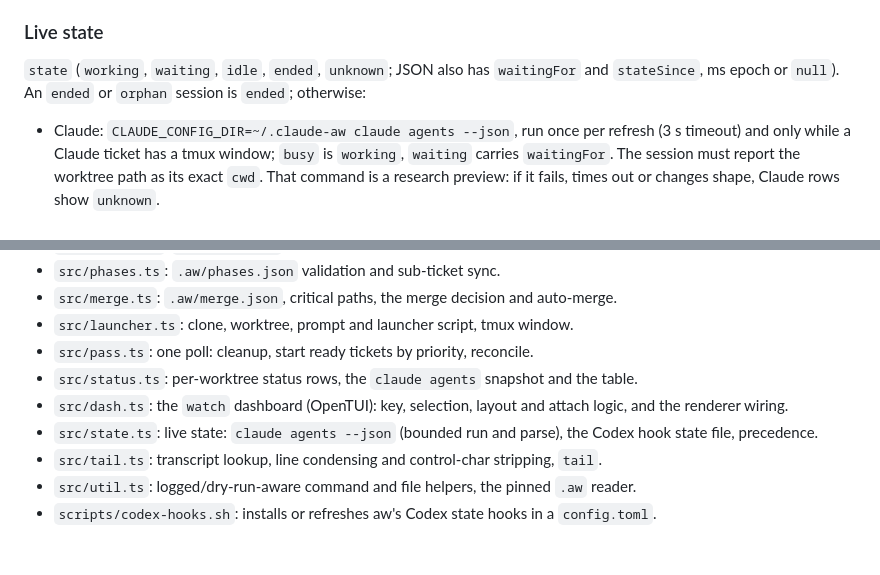
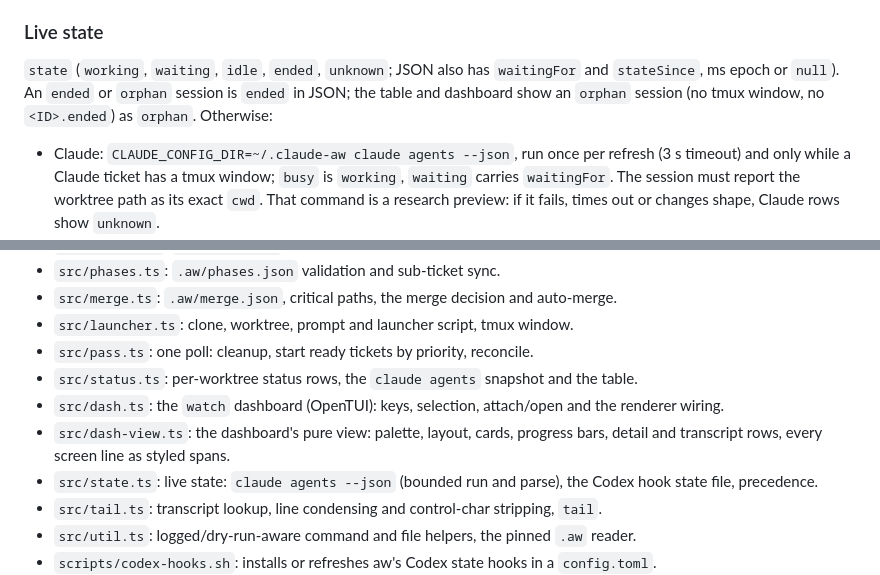
Before and after one commit to nejcm/agent-workflow, a Markdown page: README.md, 2 parts joined by grey strips. GitHub-like rendering; blank space fills up the shorter version.

```diff
--- a/README.md
+++ b/README.md
@@ -202,7 +211,7 @@ Everything shown is stripped of control, escape, bidi and invisible characters (
 
 ### Live state
 
-`state` (`working`, `waiting`, `idle`, `ended`, `unknown`; JSON also has `waitingFor` and `stateSince`, ms epoch or `null`). An `ended` or `orphan` session is `ended`; otherwise:
+`state` (`working`, `waiting`, `idle`, `ended`, `unknown`; JSON also has `waitingFor` and `stateSince`, ms epoch or `null`). An `ended` or `orphan` session is `ended` in JSON; the table and dashboard show an `orphan` session (no tmux window, no `<ID>.ended`) as `orphan`. Otherwise:
 
 - Claude: `CLAUDE_CONFIG_DIR=~/.claude-aw claude agents --json`, run once per refresh (3 s timeout) and only while a Claude ticket has a tmux window; `busy` is `working`, `waiting` carries `waitingFor`. The session must report the worktree path as its exact `cwd`. That command is a research preview: if it fails, times out or changes shape, Claude rows show `unknown`.
 - Codex: hooks installed by `scripts/setup.sh` (via `scripts/codex-hooks.sh`, a marked block in `~/.codex-aw/config.toml`; the rest of the file is left alone, and the script refuses damaged markers or a result that is not valid TOML) write `{state, ts}` to `<worktree>/.aw/codex-state.json` on `SessionStart`/`Stop` (idle), `UserPromptSubmit`/`PostToolUse` (working), `PermissionRequest` (waiting) and `SessionEnd` (ended), only when `.aw` is a real directory. The sandbox only lets an agent write its own worktree, so it can at most misreport its own state. The hook runs with the agent's own privileges, so a race on `.aw` or the temp file reaches nothing the agent could not write anyway. It assumes the session starts at the worktree root, as the launcher does. Codex skips hooks until they are trusted: run `CODEX_HOME=~/.codex-aw codex` once, open `/hooks` and trust them (again whenever the block changes). `aw` reads the file like `phases.json` (no symlinks, regular file under 4 KiB) and only if it is newer than the launcher; a `working` older than 10 minutes with no transcript write since is `unknown`.
@@ -260,7 +269,8 @@ CLI: `bun aw.ts <run|once|status|watch|tail> [--dry-run] [--json] [--interval s]
 - `src/launcher.ts`: clone, worktree, prompt and launcher script, tmux window.
 - `src/pass.ts`: one poll: cleanup, start ready tickets by priority, reconcile.
 - `src/status.ts`: per-worktree status rows, the `claude agents` snapshot and the table.
-- `src/dash.ts`: the `watch` dashboard (OpenTUI): key, selection, layout and attach logic, and the renderer wiring.
+- `src/dash.ts`: the `watch` dashboard (OpenTUI): keys, selection, attach/open and the renderer wiring.
+- `src/dash-view.ts`: the dashboard's pure view: palette, layout, cards, progress bars, detail and transcript rows, every screen line as styled spans.
 - `src/state.ts`: live state: `claude agents --json` (bounded run and parse), the Codex hook state file, precedence.
 - `src/tail.ts`: transcript lookup, line condensing and control-char stripping, `tail`.
 - `src/util.ts`: logged/dry-run-aware command and file helpers, the pinned `.aw` reader.
```
Also changed, not shown: other parts of README.md (+16 -7 lines), docs/dashboard.png (added), 9 other files.
